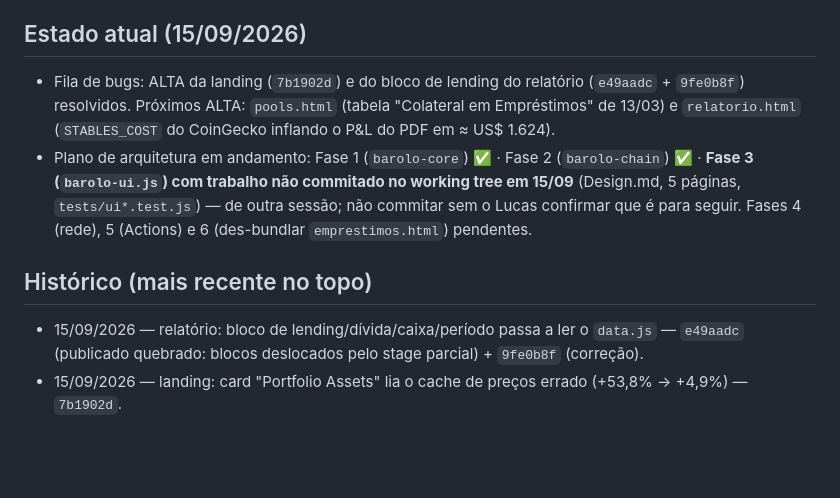
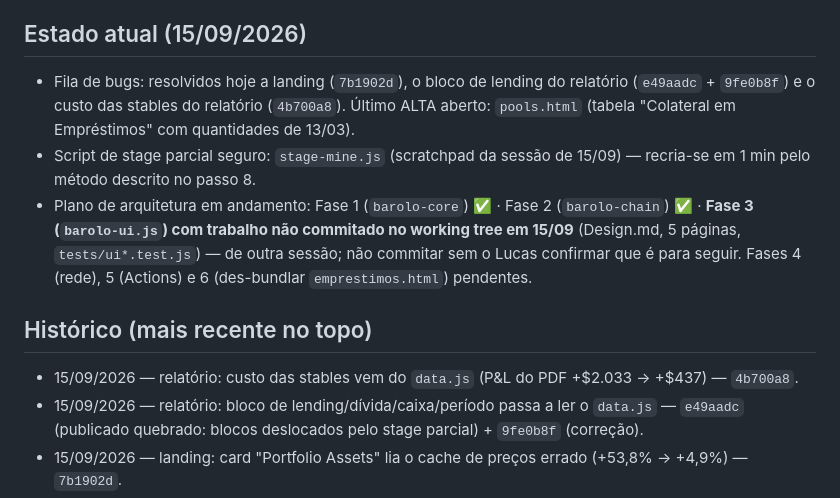
Before and after one commit to lbarolo/barolo-capital-site, a Markdown page: agentes/corrigir.md, the part around the change. GitHub-like rendering; blank space fills up the shorter version.

```diff
--- a/agentes/corrigir.md
+++ b/agentes/corrigir.md
@@ -78,15 +78,18 @@ Se precisar de contexto histórico, **buscar no CLAUDE.md por palavra-chave** (G
 - USDT/USDS com custo zero no CoinGecko (reset de março/2026).
 
 ## Estado atual (15/09/2026)
-- Fila de bugs: ALTA da landing (`7b1902d`) e do bloco de lending do relatório (`e49aadc` +
-  `9fe0b8f`) resolvidos. Próximos ALTA: `pools.html` (tabela "Colateral em Empréstimos" de 13/03)
-  e `relatorio.html` (`STABLES_COST` do CoinGecko inflando o P&L do PDF em ≈ US$ 1.624).
+- Fila de bugs: resolvidos hoje a landing (`7b1902d`), o bloco de lending do relatório
+  (`e49aadc` + `9fe0b8f`) e o custo das stables do relatório (`4b700a8`). Último ALTA aberto:
+  `pools.html` (tabela "Colateral em Empréstimos" com quantidades de 13/03).
+- Script de stage parcial seguro: `stage-mine.js` (scratchpad da sessão de 15/09) — recria-se em
+  1 min pelo método descrito no passo 8.
 - Plano de arquitetura em andamento: Fase 1 (`barolo-core`) ✅ · Fase 2 (`barolo-chain`) ✅ ·
   **Fase 3 (`barolo-ui.js`) com trabalho não commitado no working tree em 15/09** (Design.md, 5
   páginas, `tests/ui*.test.js`) — de outra sessão; não commitar sem o Lucas confirmar que é para
   seguir. Fases 4 (rede), 5 (Actions) e 6 (des-bundlar `emprestimos.html`) pendentes.
 
 ## Histórico (mais recente no topo)
+- 15/09/2026 — relatório: custo das stables vem do `data.js` (P&L do PDF +$2.033 → +$437) — `4b700a8`.
 - 15/09/2026 — relatório: bloco de lending/dívida/caixa/período passa a ler o `data.js` — `e49aadc` (publicado quebrado: blocos deslocados pelo stage parcial) + `9fe0b8f` (correção).
 - 15/09/2026 — landing: card "Portfolio Assets" lia o cache de preços errado (+53,8% → +4,9%) — `7b1902d`.
 - 15/09/2026 — `/fecharmes` reescrito para a arquitetura atual (curva automática, sem `monthlyReturns`).
```
Also changed, not shown: agentes/bugs.md (+10 -6 lines).
